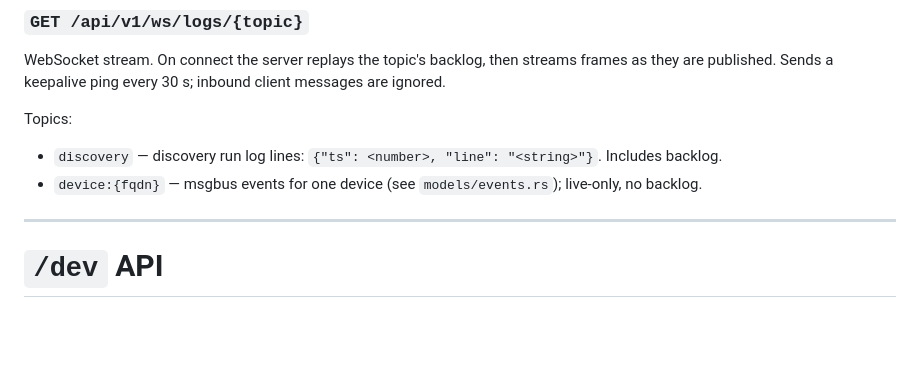
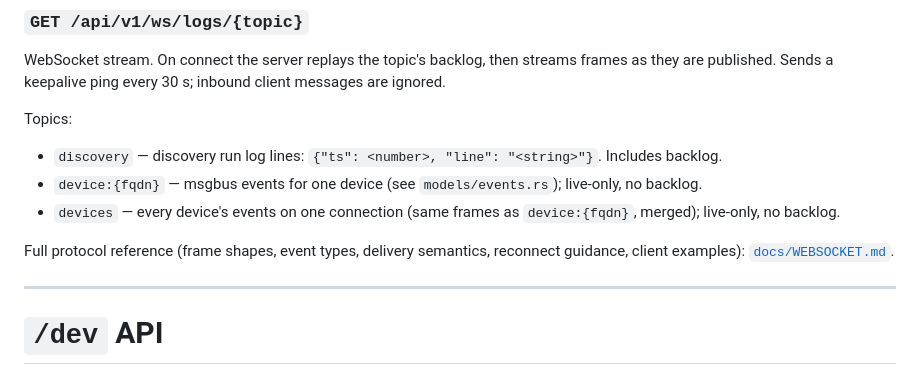
Before and after one commit to jaspy2/jaspy, a Markdown page: nexus/API.md, the part around the change. GitHub-like rendering; blank space fills up the shorter version.

```diff
--- a/nexus/API.md
+++ b/nexus/API.md
@@ -289,6 +289,11 @@ Topics:
   Includes backlog.
 - `device:{fqdn}` — msgbus events for one device (see `models/events.rs`);
   live-only, no backlog.
+- `devices` — every device's events on one connection (same frames as
+  `device:{fqdn}`, merged); live-only, no backlog.
+
+Full protocol reference (frame shapes, event types, delivery semantics,
+reconnect guidance, client examples): [`docs/WEBSOCKET.md`](../docs/WEBSOCKET.md).
 
 ---
 
```
Also changed, not shown: docs/WEBSOCKET.md (added, +244 -0 lines).
